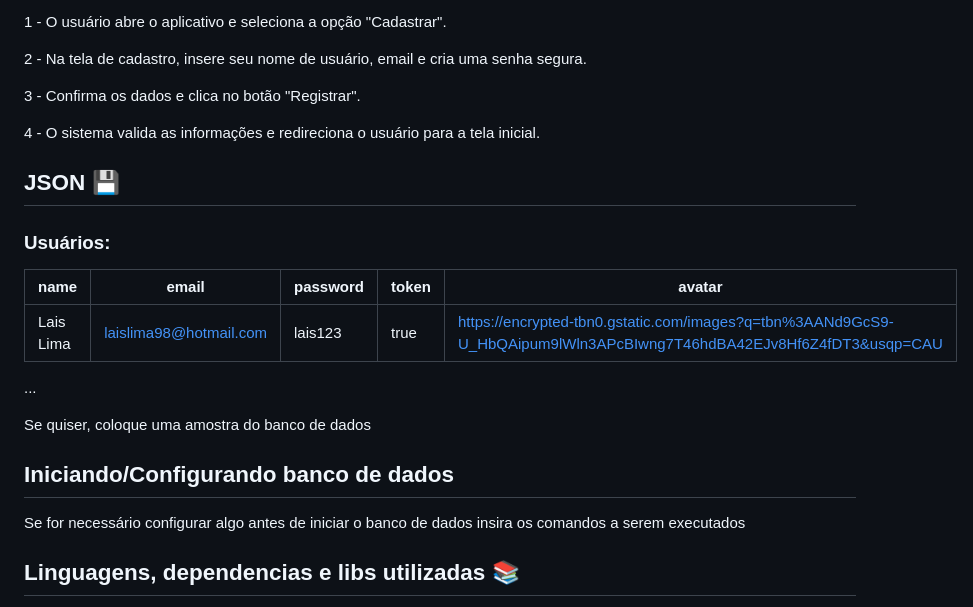
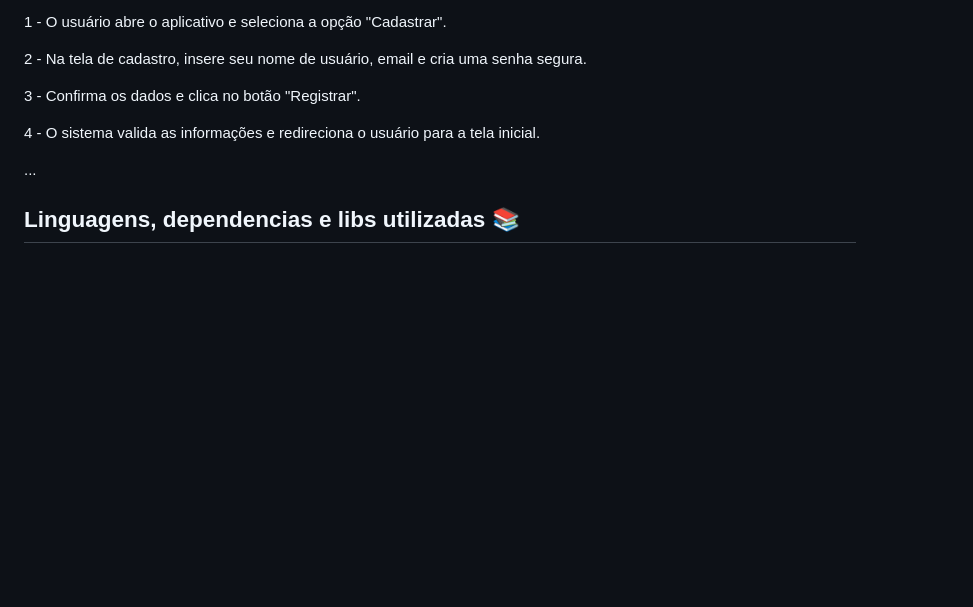
Before and after one commit to RONALDWITHER/Appdiariopessoal, a Markdown page: README.md, the part around the change. GitHub-like rendering; blank space fills up the shorter version.

```diff
--- a/README.md
+++ b/README.md
@@ -109,22 +109,7 @@ Fluxo Principal:
 
 4 - O sistema valida as informações e redireciona o usuário para a tela inicial.
 
-## JSON :floppy_disk:
-
-### Usuários:
-
-|name|email|password|token|avatar|
-| -------- |-------- |-------- |-------- |-------- |
-|Lais Lima|laislima98@hotmail.com|lais123|true|https://encrypted-tbn0.gstatic.com/images?q=tbn%3AANd9GcS9-U_HbQAipum9lWln3APcBIwng7T46hdBA42EJv8Hf6Z4fDT3&usqp=CAU|
-
 ...
-
-Se quiser, coloque uma amostra do banco de dados
-
-## Iniciando/Configurando banco de dados
-
-Se for necessário configurar algo antes de iniciar o banco de dados insira os comandos a serem executados
-
 ## Linguagens, dependencias e libs utilizadas :books:
 
 - [Flutter](https://www.flutter.dev)
```
